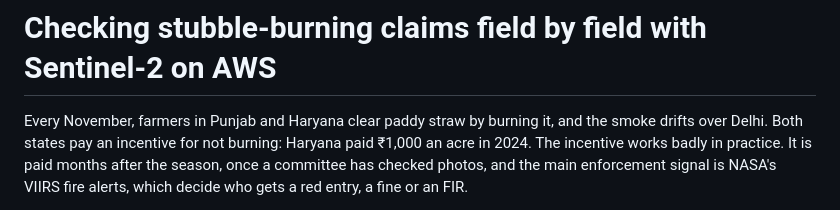
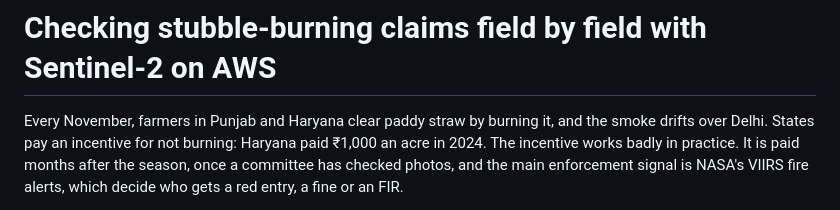
Before and after one commit to vidit-16/parali, a Markdown page: docs/blog.md, the part around one of its changes. GitHub-like rendering.

```diff
--- a/docs/blog.md
+++ b/docs/blog.md
@@ -1,7 +1,7 @@
 # Checking stubble-burning claims field by field with Sentinel-2 on AWS
 
 Every November, farmers in Punjab and Haryana clear paddy straw by burning it, and the smoke drifts over Delhi.
-Both states pay an incentive for not burning: Haryana paid ₹1,000 an acre in 2024. The incentive works badly in
+States pay an incentive for not burning: Haryana paid ₹1,000 an acre in 2024. The incentive works badly in
 practice. It is paid months after the season, once a committee has checked photos, and the main enforcement
 signal is NASA's VIIRS fire alerts, which decide who gets a red entry, a fine or an FIR.
 
```
Also changed, not shown: other parts of docs/blog.md (+1 -1 lines), README.md (+2 -0 lines), docs/writeup.md (+2 -0 lines).
